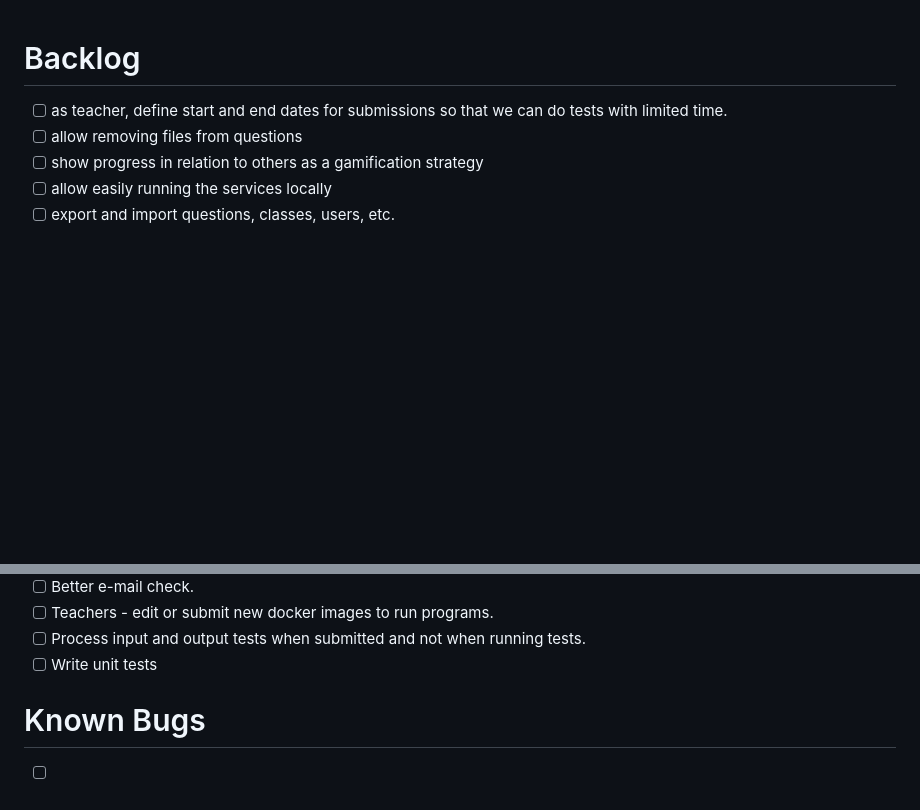
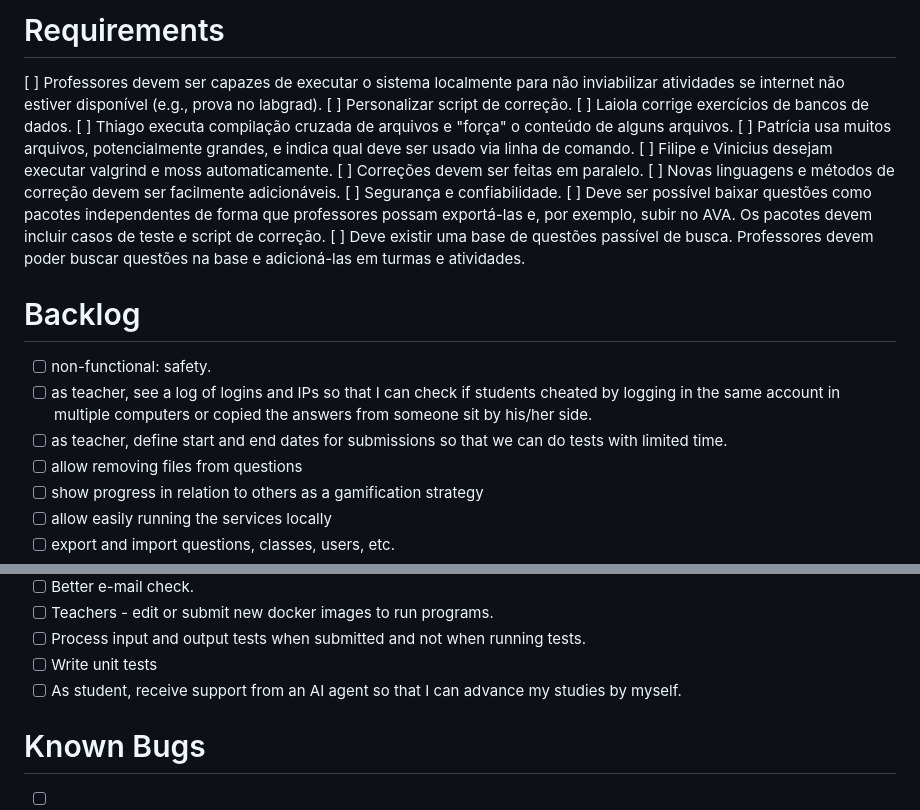
Before and after one commit to filipemtz/testr, a Markdown page: TODO.md, 2 parts joined by grey strips. Drawn GitHub-style; blank space fills up the shorter version.

```diff
--- a/TODO.md
+++ b/TODO.md
@@ -1,6 +1,22 @@
+
+# Requirements
+
+[ ] Professores devem ser capazes de executar o sistema localmente para não inviabilizar atividades se internet não estiver disponível (e.g., prova no labgrad).
+[ ] Personalizar script de correção.
+        [ ] Laiola corrige exercícios de bancos de dados.
+        [ ] Thiago executa compilação cruzada de arquivos e "força" o conteúdo de alguns arquivos.
+        [ ] Patrícia usa muitos arquivos, potencialmente grandes, e indica qual deve ser usado via linha de comando.
+        [ ] Filipe e Vinicius desejam executar valgrind e moss automaticamente.
+[ ] Correções devem ser feitas em paralelo.
+[ ] Novas linguagens e métodos de correção devem ser facilmente adicionáveis.
+[ ] Segurança e confiabilidade.
+[ ] Deve ser possível baixar questões como pacotes independentes de forma que professores possam exportá-las e, por exemplo, subir no AVA. Os pacotes devem incluir casos de teste e script de correção.
+[ ] Deve existir uma base de questões passível de busca. Professores devem poder buscar questões na base e adicioná-las em turmas e atividades.
 
 # Backlog
 
+- [ ] non-functional: safety.
+- [ ] as teacher, see a log of logins and IPs so that I can check if students cheated by logging in the same account in multiple computers or copied the answers from someone sit by his/her side.
 - [ ] as teacher, define start and end dates for submissions so that we can do tests with limited time.
 - [ ] allow removing files from questions
 - [ ] show progress in relation to others as a gamification strategy
@@ -40,6 +56,7 @@
 - [ ] Teachers - edit or submit new docker images to run programs.
 - [ ] Process input and output tests when submitted and not when running tests.
 - [ ] Write unit tests
+- [ ] As student, receive support from an AI agent so that I can advance my studies by myself.
 
 # Known Bugs
 
```
